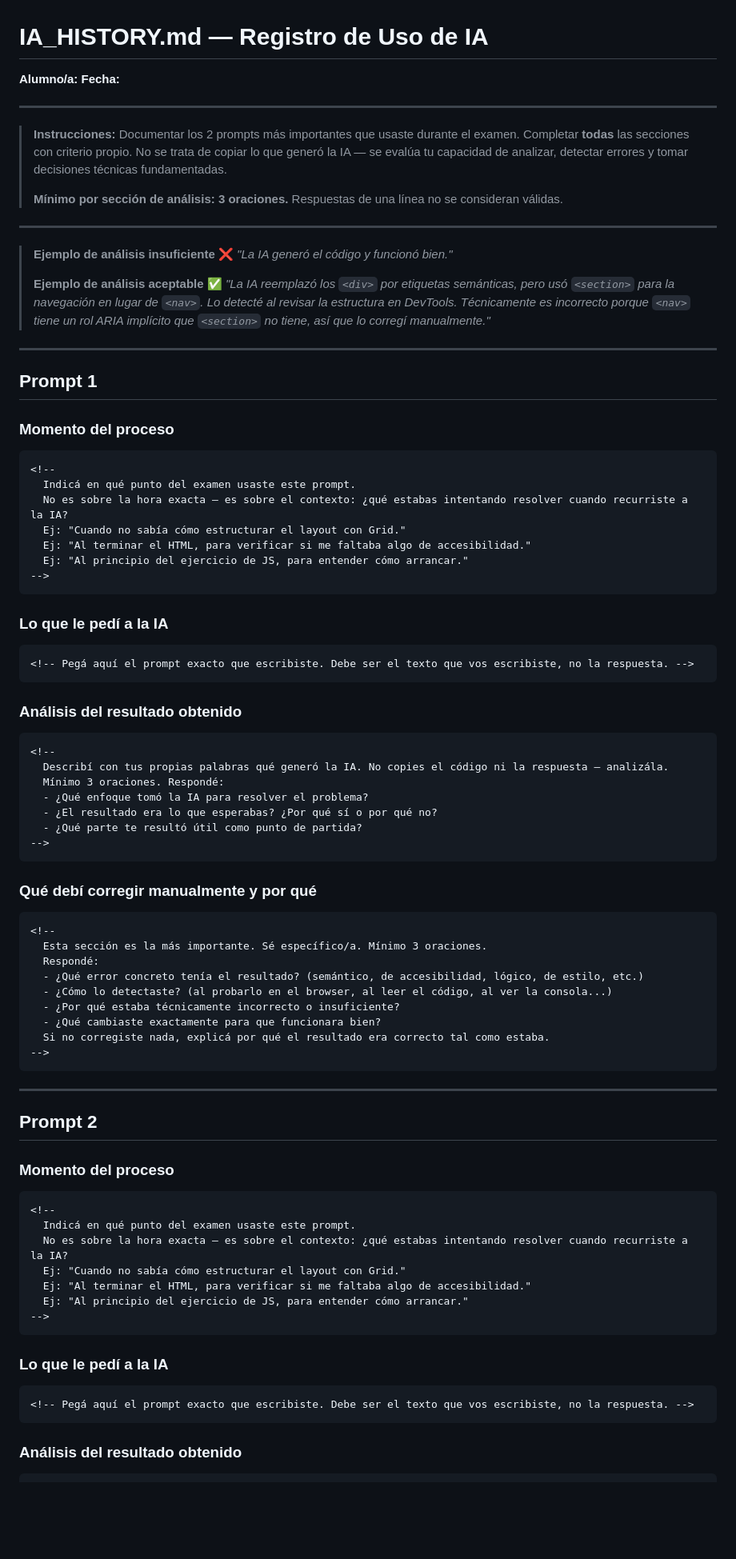
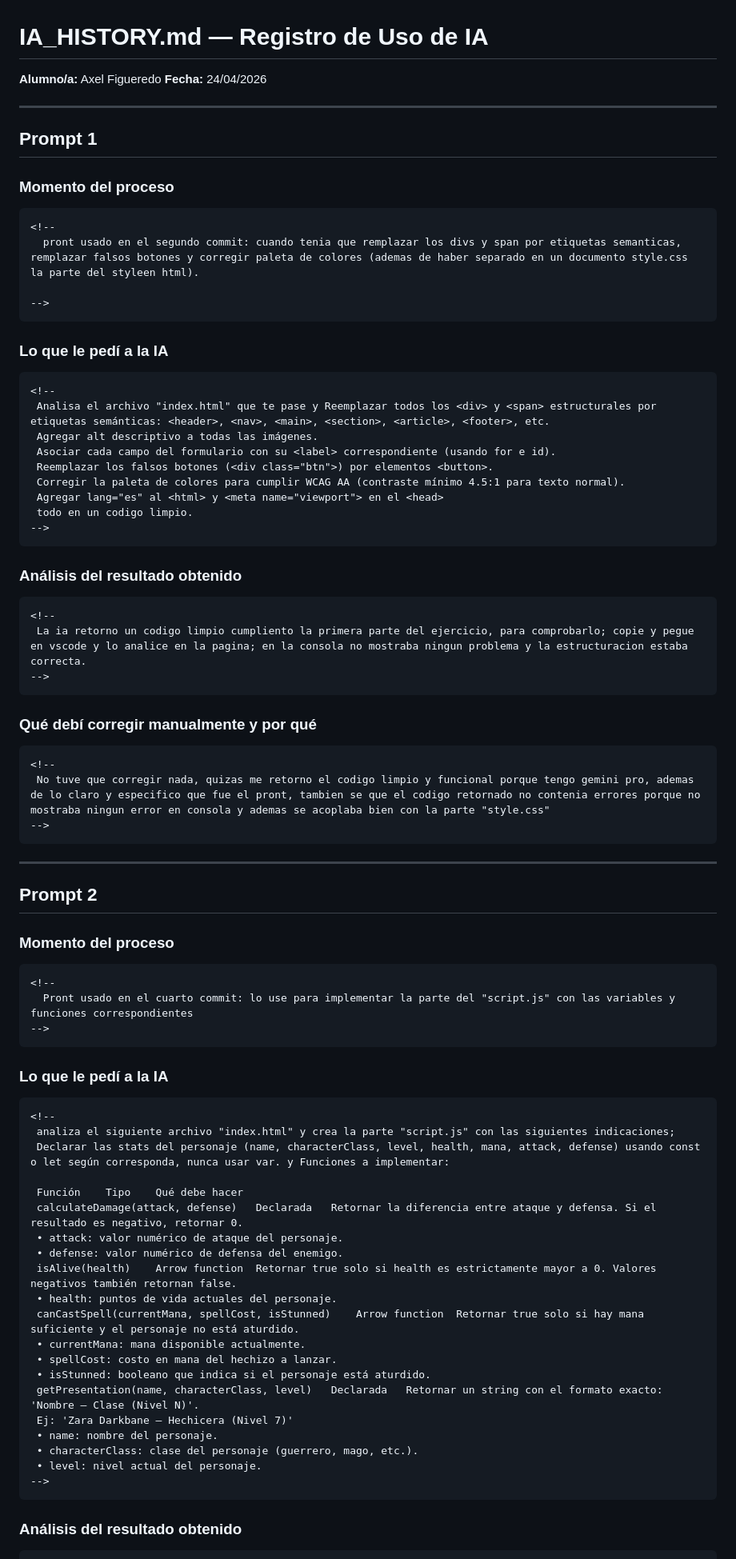
Before and after one commit to userfromstars/evaluacion_integrar, a Markdown page: IA_HISTORY.md, the part around one of its changes. Shown at 80% size. Rendered like a GitHub page; blank space fills up the shorter version.

Commit message:
"docs: complete IA usage history and final reflection"

````diff
--- a/IA_HISTORY.md
+++ b/IA_HISTORY.md
@@ -1,22 +1,7 @@
 # IA_HISTORY.md — Registro de Uso de IA
 
-**Alumno/a:** <!-- Tu nombre completo -->
-**Fecha:** <!-- Fecha del examen, ej: 21/04/2026 -->
-
----
-
-> **Instrucciones:** Documentar los 2 prompts más importantes que usaste durante el examen.
-> Completar **todas** las secciones con criterio propio. No se trata de copiar lo que generó la IA — se evalúa tu capacidad de analizar, detectar errores y tomar decisiones técnicas fundamentadas.
->
-> **Mínimo por sección de análisis: 3 oraciones.** Respuestas de una línea no se consideran válidas.
-
----
-
-> **Ejemplo de análisis insuficiente** ❌
-> _"La IA generó el código y funcionó bien."_
->
-> **Ejemplo de análisis aceptable** ✅
-> _"La IA reemplazó los `<div>` por etiquetas semánticas, pero usó `<section>` para la navegación en lugar de `<nav>`. Lo detecté al revisar la estructura en DevTools. Técnicamente es incorrecto porque `<nav>` tiene un rol ARIA implícito que `<section>` no tiene, así que lo corregí manualmente."_
+**Alumno/a:** Axel Figueredo
+**Fecha:** 24/04/2026
 
 ---
 
@@ -26,29 +11,30 @@
 
 ```
 <!--
-  Indicá en qué punto del examen usaste este prompt.
-  No es sobre la hora exacta — es sobre el contexto: ¿qué estabas intentando resolver cuando recurriste a la IA?
-  Ej: "Cuando no sabía cómo estructurar el layout con Grid."
-  Ej: "Al terminar el HTML, para verificar si me faltaba algo de accesibilidad."
-  Ej: "Al principio del ejercicio de JS, para entender cómo arrancar."
+  pront usado en el segundo commit: cuando tenia que remplazar los divs y span por etiquetas semanticas, remplazar falsos botones y corregir paleta de colores (ademas de haber separado en un documento style.css la parte del styleen html).
+
 -->
 ```
 
 ### Lo que le pedí a la IA
 
 ```
-<!-- Pegá aquí el prompt exacto que escribiste. Debe ser el texto que vos escribiste, no la respuesta. -->
+<!--
+ Analisa el archivo "index.html" que te pase y Reemplazar todos los <div> y <span> estructurales por etiquetas semánticas: <header>, <nav>, <main>, <section>, <article>, <footer>, etc.
+ Agregar alt descriptivo a todas las imágenes.
+ Asociar cada campo del formulario con su <label> correspondiente (usando for e id).
+ Reemplazar los falsos botones (<div class="btn">) por elementos <button>.
+ Corregir la paleta de colores para cumplir WCAG AA (contraste mínimo 4.5:1 para texto normal).
+ Agregar lang="es" al <html> y <meta name="viewport"> en el <head>
+ todo en un codigo limpio.
+-->
 ```
 
 ### Análisis del resultado obtenido
 
 ```
 <!--
-  Describí con tus propias palabras qué generó la IA. No copies el código ni la respuesta — analizála.
-  Mínimo 3 oraciones. Respondé:
-  - ¿Qué enfoque tomó la IA para resolver el problema?
-  - ¿El resultado era lo que esperabas? ¿Por qué sí o por qué no?
-  - ¿Qué parte te resultó útil como punto de partida?
+ La ia retorno un codigo limpio cumpliento la primera parte del ejercicio, para comprobarlo; copie y pegue en vscode y lo analice en la pagina; en la consola no mostraba ningun problema y la estructuracion estaba correcta.
 -->
 ```
 
@@ -56,13 +42,7 @@
 
 ```
 <!--
-  Esta sección es la más importante. Sé específico/a. Mínimo 3 oraciones.
-  Respondé:
-  - ¿Qué error concreto tenía el resultado? (semántico, de accesibilidad, lógico, de estilo, etc.)
-  - ¿Cómo lo detectaste? (al probarlo en el browser, al leer el código, al ver la consola...)
-  - ¿Por qué estaba técnicamente incorrecto o insuficiente?
-  - ¿Qué cambiaste exactamente para que funcionara bien?
-  Si no corregiste nada, explicá por qué el resultado era correcto tal como estaba.
+ No tuve que corregir nada, quizas me retorno el codigo limpio y funcional porque tengo gemini pro, ademas de lo claro y especifico que fue el pront, tambien se que el codigo retornado no contenia errores porque no mostraba ningun error en consola y ademas se acoplaba bien con la parte "style.css"
 -->
 ```
 
@@ -74,18 +54,33 @@
 
 ```
 <!--
-  Indicá en qué punto del examen usaste este prompt.
-  No es sobre la hora exacta — es sobre el contexto: ¿qué estabas intentando resolver cuando recurriste a la IA?
-  Ej: "Cuando no sabía cómo estructurar el layout con Grid."
-  Ej: "Al terminar el HTML, para verificar si me faltaba algo de accesibilidad."
-  Ej: "Al principio del ejercicio de JS, para entender cómo arrancar."
+  Pront usado en el cuarto commit: lo use para implementar la parte del "script.js" con las variables y funciones correspondientes
 -->
 ```
 
 ### Lo que le pedí a la IA
 
 ```
-<!-- Pegá aquí el prompt exacto que escribiste. Debe ser el texto que vos escribiste, no la respuesta. -->
+<!--
+ analiza el siguiente archivo "index.html" y crea la parte "script.js" con las siguientes indicaciones;
+ Declarar las stats del personaje (name, characterClass, level, health, mana, attack, defense) usando const o let según corresponda, nunca usar var. y Funciones a implementar:
+
+ Función	Tipo	Qué debe hacer
+ calculateDamage(attack, defense)	Declarada	Retornar la diferencia entre ataque y defensa. Si el resultado es negativo, retornar 0.
+ • attack: valor numérico de ataque del personaje.
+ • defense: valor numérico de defensa del enemigo.
+ isAlive(health)	Arrow function	Retornar true solo si health es estrictamente mayor a 0. Valores negativos también retornan false.
+ • health: puntos de vida actuales del personaje.
+ canCastSpell(currentMana, spellCost, isStunned)	Arrow function	Retornar true solo si hay mana suficiente y el personaje no está aturdido.
+ • currentMana: mana disponible actualmente.
+ • spellCost: costo en mana del hechizo a lanzar.
+ • isStunned: booleano que indica si el personaje está aturdido.
+ getPresentation(name, characterClass, level)	Declarada	Retornar un string con el formato exacto: 'Nombre — Clase (Nivel N)'.
+ Ej: 'Zara Darkbane — Hechicera (Nivel 7)'
+ • name: nombre del personaje.
+ • characterClass: clase del personaje (guerrero, mago, etc.).
+ • level: nivel actual del personaje.
+-->
 ```
 
 ### Análisis del resultado obtenido
````
Also changed, not shown: other parts of IA_HISTORY.md (+4 -16 lines).
